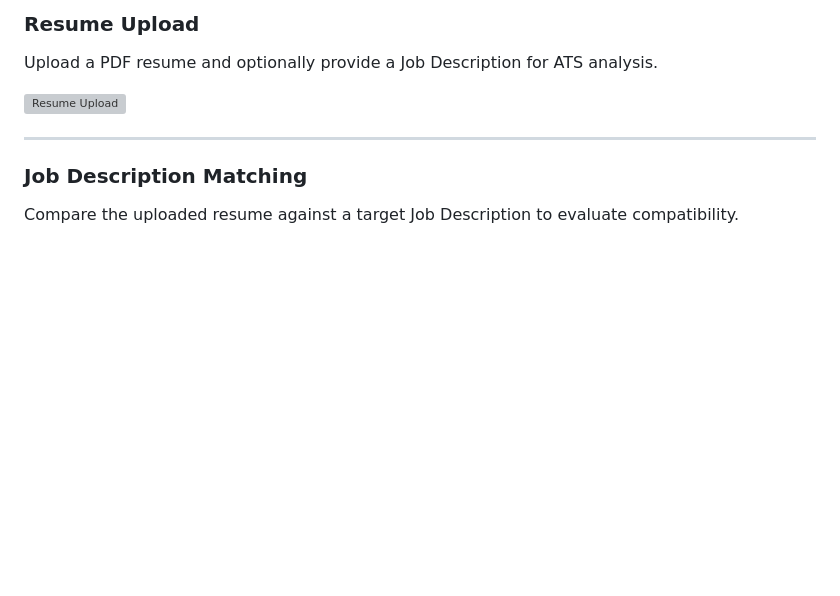
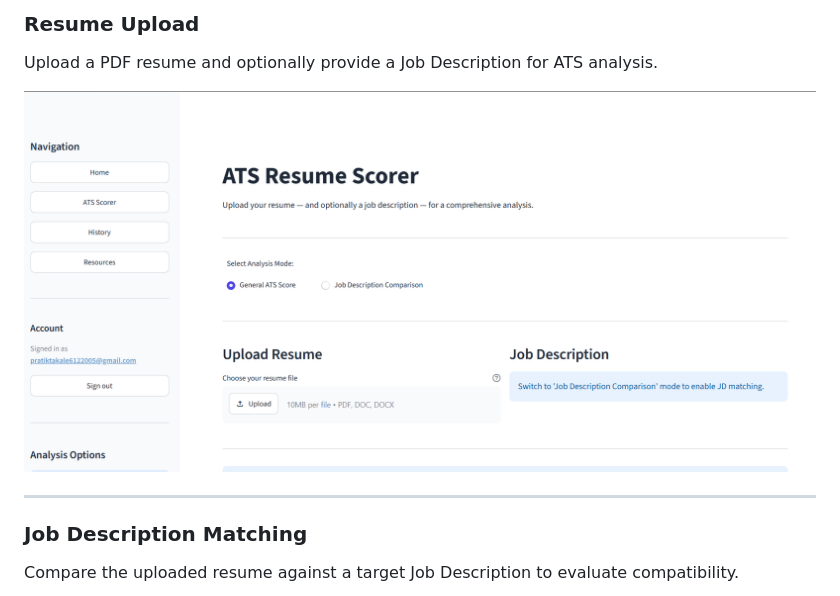
Before and after one commit to pratik-takale/ATS-Resume-Analyzer-AI, a Markdown page: README.md, the part around the change. GitHub-like rendering; blank space fills up the shorter version; grey boxes are pictures that could not be loaded.

```diff
--- a/README.md
+++ b/README.md
@@ -85,7 +85,7 @@ The landing page where users can access the ATS Resume Analyzer and explore its
 
 Upload a PDF resume and optionally provide a Job Description for ATS analysis.
 
-![Resume Upload](screenshots/upload_resume.png)
+![Resume Upload](screenshot/upload_resume.png)
 
 ---
 
```
